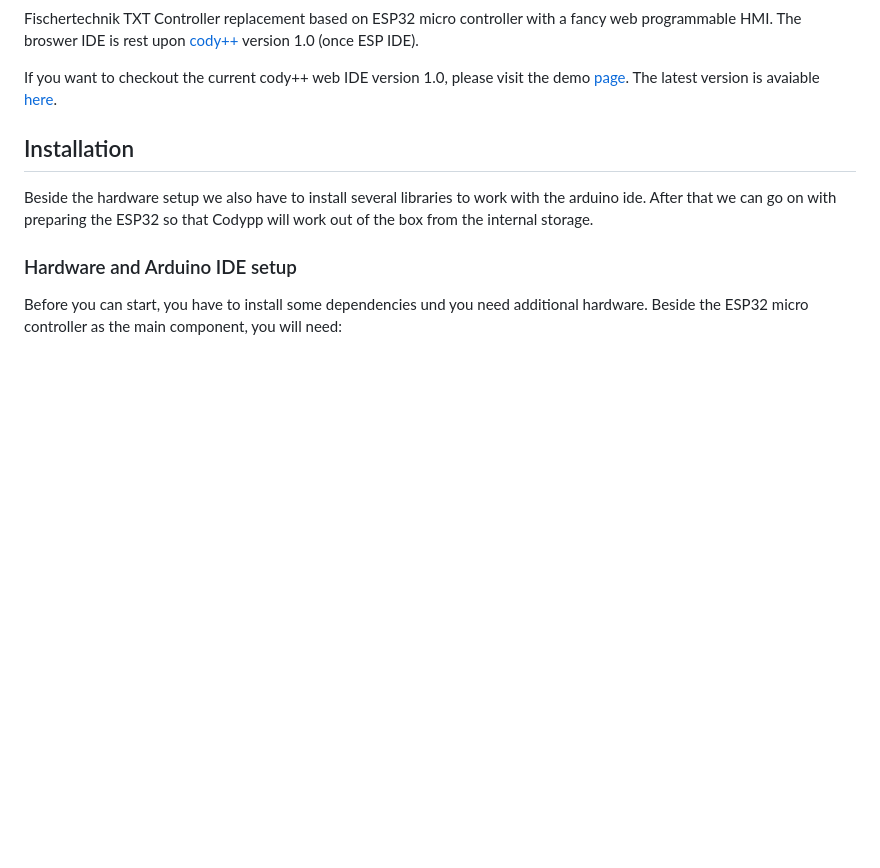
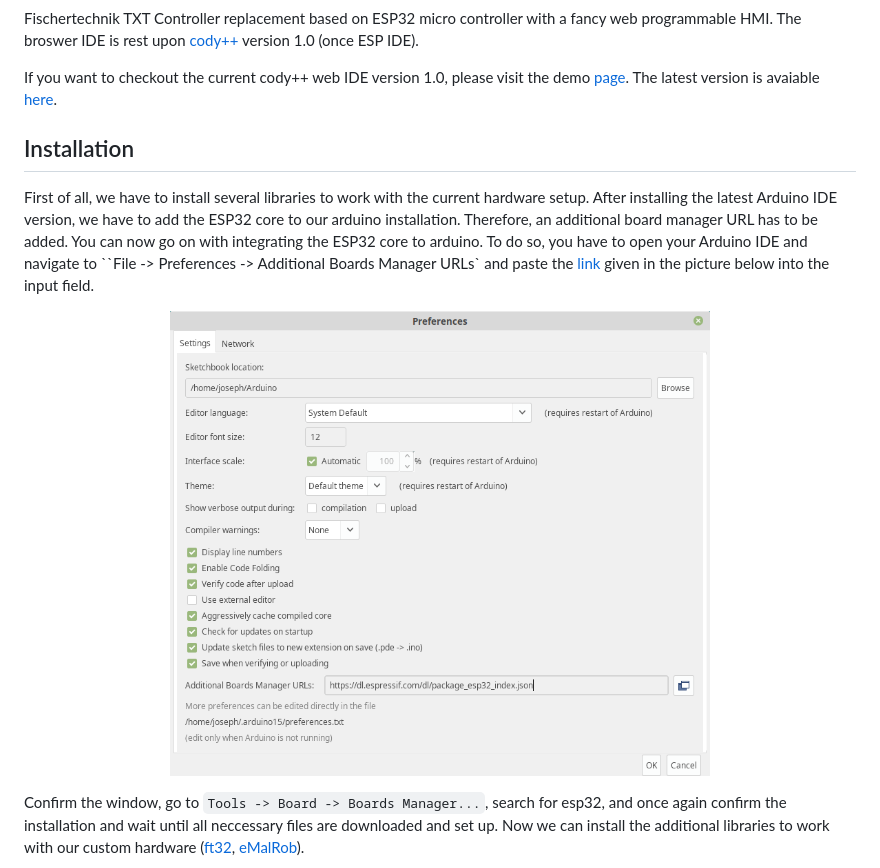
Before and after one commit to hama1067/ft32, a Markdown page: README.md, the part around one of its changes. Rendered like a GitHub page; pictures changed too: arduino-setup.png (added); blank space fills up the shorter version.

```diff
--- a/README.md
+++ b/README.md
@@ -8,9 +8,9 @@ If you want to checkout the current cody++ web IDE version 1.0, please visit the
 
 ## Installation
 
-Beside the hardware setup we also have to install several libraries to work with the arduino ide. After that we can go on with preparing the ESP32 so that Codypp will work out of the box from the internal storage.
+First of all, we have to install several libraries to work with the current hardware setup. After installing the latest Arduino IDE version, we have to add the ESP32 core to our arduino installation. Therefore, an additional board manager URL has to be added. You can now go on with integrating the ESP32 core to arduino. To do so, you have to open your Arduino IDE and navigate to ``File -> Preferences -> Additional Boards Manager URLs` and paste the [link]( https://dl.espressif.com/dl/package_esp32_index.json) given in the picture below into the input field.
 
-### Hardware and Arduino IDE setup
+<p align="center"><img width="65%" src="arduino-setup.png"></p>
 
-Before you can start, you have to install some dependencies und you need additional hardware. Beside the ESP32 micro controller as the main component, you will need:
+Confirm the window, go to ``Tools -> Board -> Boards Manager...``, search for esp32, and once again confirm the installation and wait until all neccessary files are downloaded and set up. Now we can install the additional libraries to work with our custom hardware ([ft32](http://www.hit-karlsruhe.de/hit-info/info-ss19/FT32-HWK2/0401AusgewaehlteLoesung.html), [eMalRob](http://hit-karlsruhe.de/hit-info/info-ws19/MalRob_Platine/0406Platinenlayout.html)).
 
```
Also changed, not shown: other parts of README.md (+32 -17 lines), FT32-robot.jpg (deleted), eMalRob.jpg (added), ft32-robot.png (added), 1 other file.
